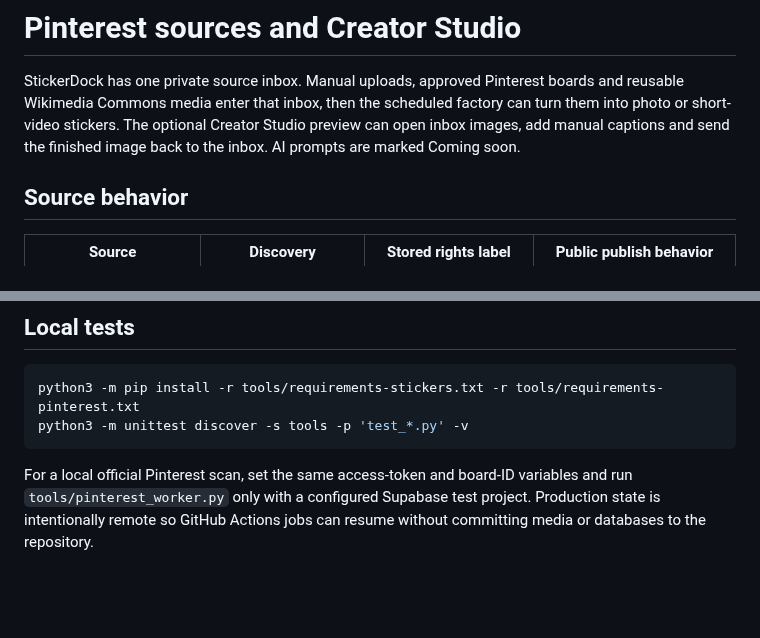
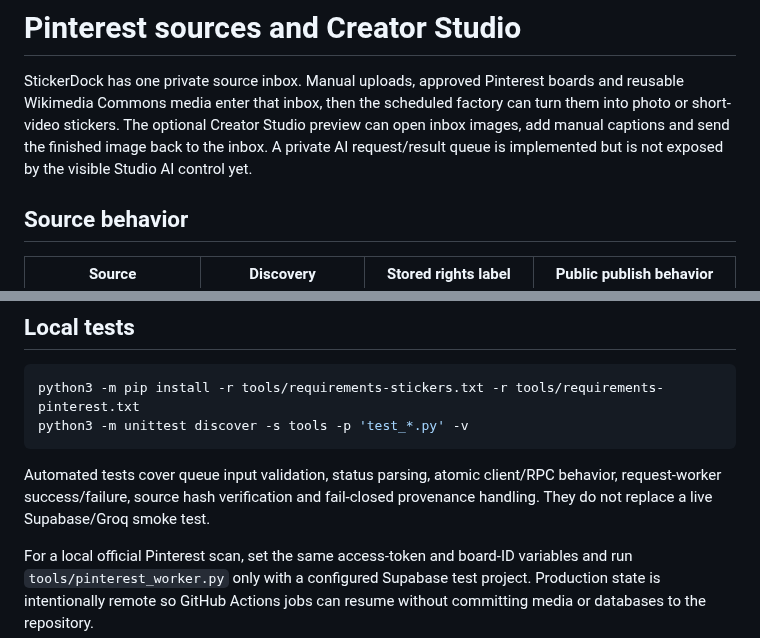
Before and after one commit to dvajjala-ui/stickerdock, a Markdown page: docs/PINTEREST_AND_CREATOR_STUDIO.md, 2 parts joined by grey strips. Rendered like a GitHub page; blank space fills up the shorter version.

````diff
--- a/docs/PINTEREST_AND_CREATOR_STUDIO.md
+++ b/docs/PINTEREST_AND_CREATOR_STUDIO.md
@@ -4,7 +4,8 @@ StickerDock has one private source inbox. Manual uploads, approved Pinterest
 boards and reusable Wikimedia Commons media enter that inbox, then the scheduled
 factory can turn them into photo or short-video stickers. The optional Creator
 Studio preview can open inbox images, add manual captions and send the finished
-image back to the inbox. AI prompts are marked Coming soon.
+image back to the inbox. A private AI request/result queue is implemented but is
+not exposed by the visible Studio AI control yet.
 
 ## Source behavior
 
@@ -128,6 +175,11 @@ python3 -m pip install -r tools/requirements-stickers.txt -r tools/requirements-
 python3 -m unittest discover -s tools -p 'test_*.py' -v
 ```
 
+Automated tests cover queue input validation, status parsing, atomic client/RPC
+behavior, request-worker success/failure, source hash verification and
+fail-closed provenance handling. They do not replace a live Supabase/Groq smoke
+test.
+
 For a local official Pinterest scan, set the same access-token and board-ID
 variables and run `tools/pinterest_worker.py` only with a configured Supabase
 test project. Production state is intentionally remote so GitHub Actions jobs can
````
Also changed, not shown: other parts of docs/PINTEREST_AND_CREATOR_STUDIO.md (+58 -12 lines).
